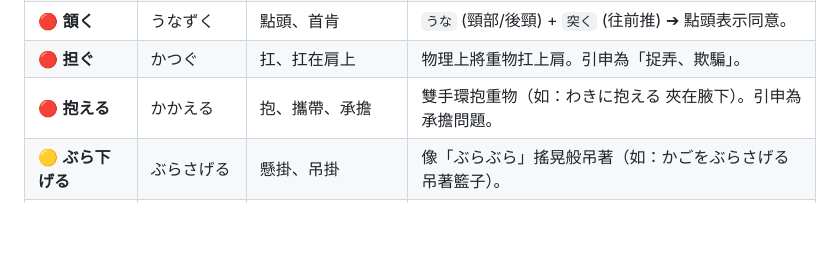
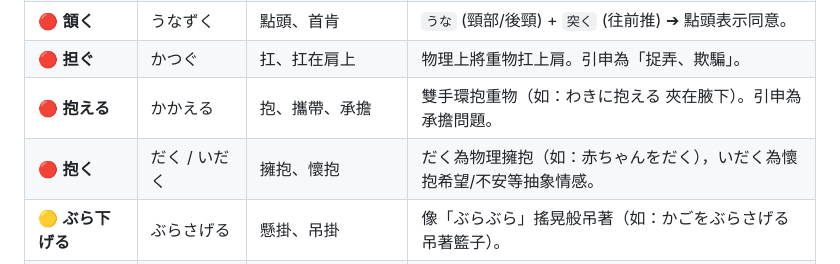
Before and after one commit to sang959699/StudyJapanese, a Markdown page: 3_N2_Vocabulary_Bank_and_Verbs.md, the part around the change. Rendered like a GitHub page; blank space fills up the shorter version.

```diff
--- a/3_N2_Vocabulary_Bank_and_Verbs.md
+++ b/3_N2_Vocabulary_Bank_and_Verbs.md
@@ -241,6 +241,7 @@ N2 考試的詞彙與聽力極其偏愛考查自他動詞。記住：**自動詞
 | 🔴 **頷く** | うなずく | 點頭、首肯 | `うな` (頸部/後頸) + `突く` (往前推) ➔ 點頭表示同意。 |
 | 🔴 **担ぐ** | かつぐ | 扛、扛在肩上 | 物理上將重物扛上肩。引申為「捉弄、欺騙」。 |
 | 🔴 **抱える** | かかえる | 抱、攜帶、承擔 | 雙手環抱重物（如：わきに抱える 夾在腋下）。引申為承擔問題。 |
+| 🔴 **抱く** | だく / いだく | 擁抱、懷抱 | だく為物理擁抱（如：赤ちゃんをだく），いだく為懷抱希望/不安等抽象情感。 |
 | 🟡 **ぶら下げる** | ぶらさげる | 懸掛、吊掛 | 像「ぶらぶら」搖晃般吊著（如：かごをぶらさげる 吊著籃子）。 |
 | 🟡 **突っ込む** | つっこむ | 塞入、插進、深入 | 強力插進窄處（如：ポケットに手をつっこむ 手插進口袋）。 |
 | 🔴 **挟む** | はさむ | 夾、夾在中間 | 插入兩物體的中間。 scissors「はさみ」即由此 verb 派生而來。 |
```
Also changed, not shown: 2_N2_Kanji_and_Synonym_Distinctions.md (+30 -0 lines).
